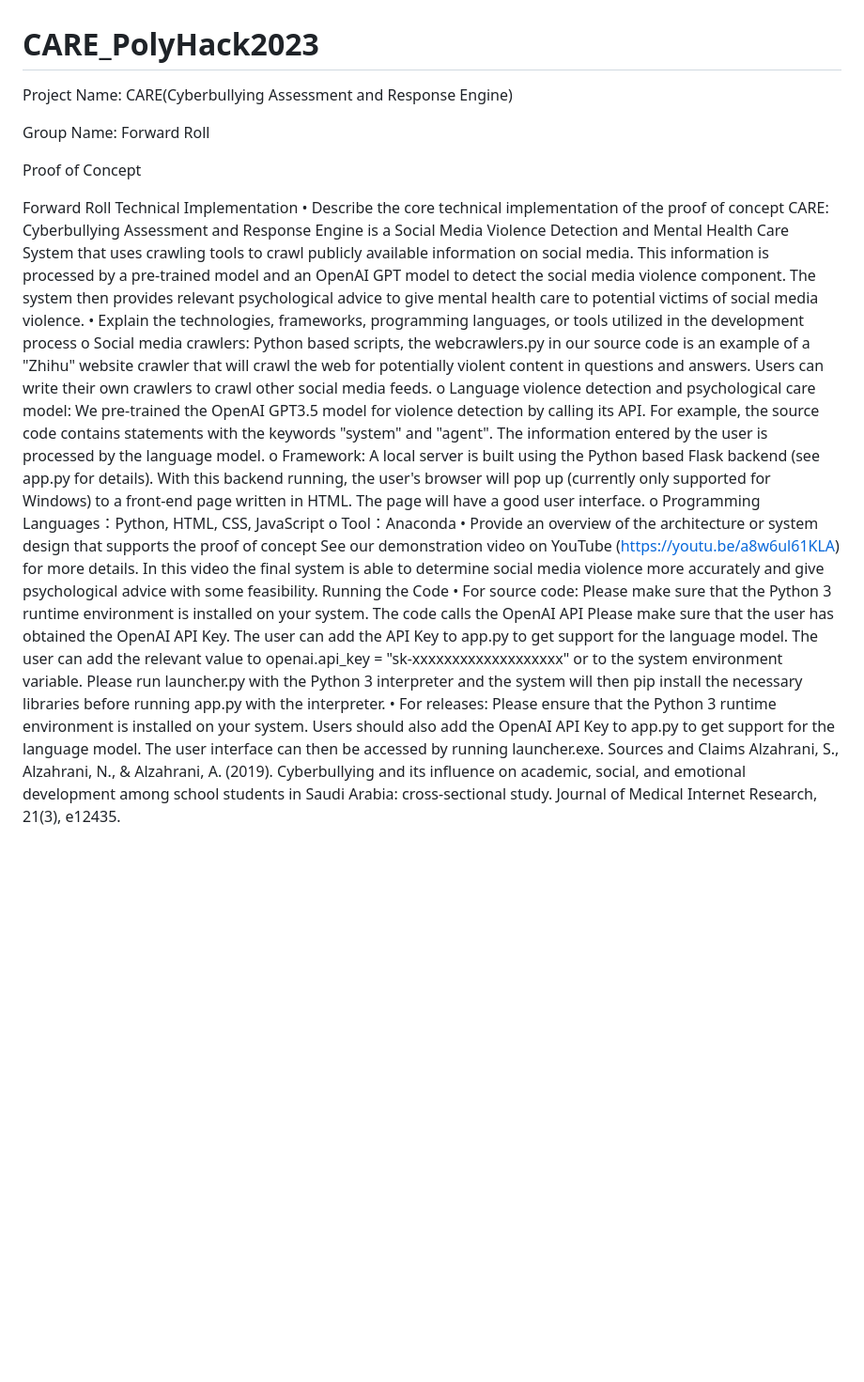
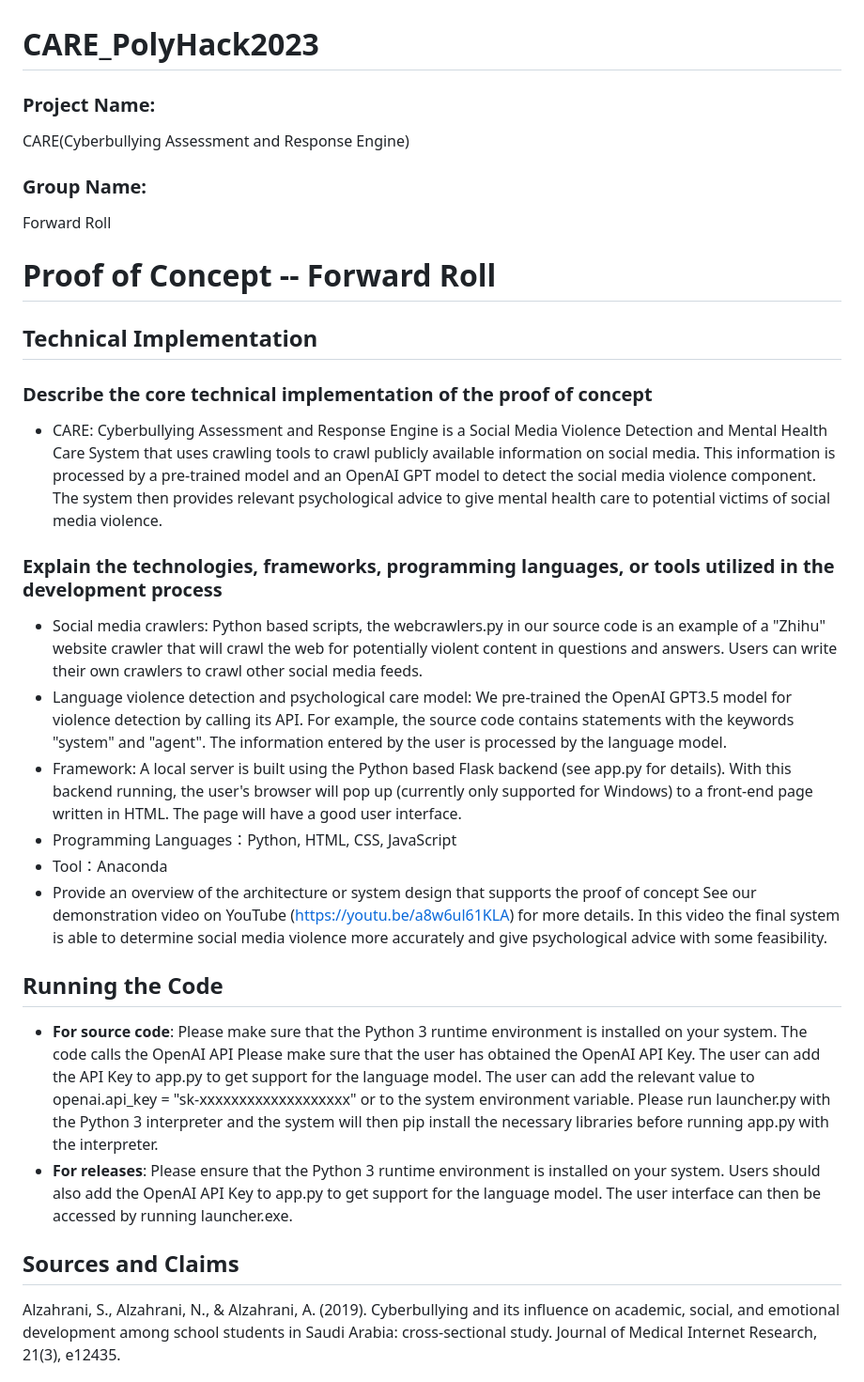
Before and after one commit to Zhang-Zhengyu/CARE_PolyHack2023, a Markdown page: README.md, the part around the change printed below. Shown: that part at 94% size. Rendered like a GitHub page; blank space fills up the shorter version.

```diff
--- a/README.md
+++ b/README.md
@@ -1,29 +1,36 @@
 # CARE_PolyHack2023
 
-Project Name:
+### Project Name:
 CARE(Cyberbullying Assessment and Response Engine)
 
-Group Name:
+### Group Name:
 Forward Roll
 
-Proof of Concept
 
-Forward Roll
-Technical Implementation
-•	Describe the core technical implementation of the proof of concept
-CARE: Cyberbullying Assessment and Response Engine is a Social Media Violence Detection and Mental Health Care System that uses crawling tools to crawl publicly available information on social media. This information is processed by a pre-trained model and an OpenAI GPT model to detect the social media violence component. The system then provides relevant psychological advice to give mental health care to potential victims of social media violence.
-•	Explain the technologies, frameworks, programming languages, or tools utilized in the development process
-o	Social media crawlers: Python based scripts, the webcrawlers.py in our source code is an example of a "Zhihu" website crawler that will crawl the web for potentially violent content in questions and answers. Users can write their own crawlers to crawl other social media feeds.
-o	Language violence detection and psychological care model: We pre-trained the OpenAI GPT3.5 model for violence detection by calling its API. For example, the source code contains statements with the keywords "system" and "agent". The information entered by the user is processed by the language model.
-o	Framework: A local server is built using the Python based Flask backend (see app.py for details). With this backend running, the user's browser will pop up (currently only supported for Windows) to a front-end page written in HTML. The page will have a good user interface.
-o	Programming Languages：Python, HTML, CSS, JavaScript
-o	Tool：Anaconda
-•	Provide an overview of the architecture or system design that supports the proof of concept
+
+# Proof of Concept -- Forward Roll
+
+## Technical Implementation
+### **Describe the core technical implementation of the proof of concept**
+
+- CARE: Cyberbullying Assessment and Response Engine is a Social Media Violence Detection and Mental Health Care System that uses crawling tools to crawl publicly available information on social media. This information is processed by a pre-trained model and an OpenAI GPT model to detect the social media violence component. The system then provides relevant psychological advice to give mental health care to potential victims of social media violence.
+
+### **Explain the technologies, frameworks, programming languages, or tools utilized in the development process**
+- Social media crawlers: Python based scripts, the webcrawlers.py in our source code is an example of a "Zhihu" website crawler that will crawl the web for potentially violent content in questions and answers. Users can write their own crawlers to crawl other social media feeds.
+- Language violence detection and psychological care model: We pre-trained the OpenAI GPT3.5 model for violence detection by calling its API. For example, the source code contains statements with the keywords "system" and "agent". The information entered by the user is processed by the language model.
+- Framework: A local server is built using the Python based Flask backend (see app.py for details). With this backend running, the user's browser will pop up (currently only supported for Windows) to a front-end page written in HTML. The page will have a good user interface.
+- Programming Languages：Python, HTML, CSS, JavaScript
+- Tool：Anaconda
+- Provide an overview of the architecture or system design that supports the proof of concept
 See our demonstration video on YouTube (https://youtu.be/a8w6ul61KLA) for more details. In this video the final system is able to determine social media violence more accurately and give psychological advice with some feasibility.
-Running the Code
-•	For source code: Please make sure that the Python 3 runtime environment is installed on your system. The code calls the OpenAI API Please make sure that the user has obtained the OpenAI API Key. The user can add the API Key to app.py to get support for the language model. The user can add the relevant value to openai.api_key = "sk-xxxxxxxxxxxxxxxxxxx" or to the system environment variable. Please run launcher.py with the Python 3 interpreter and the system will then pip install the necessary libraries before running app.py with the interpreter.
-•	For releases: Please ensure that the Python 3 runtime environment is installed on your system. Users should also add the OpenAI API Key to app.py to get support for the language model. The user interface can then be accessed by running launcher.exe.
-Sources and Claims
+
+## Running the Code
+- **For source code**:
+Please make sure that the Python 3 runtime environment is installed on your system. The code calls the OpenAI API Please make sure that the user has obtained the OpenAI API Key. The user can add the API Key to app.py to get support for the language model. The user can add the relevant value to openai.api_key = "sk-xxxxxxxxxxxxxxxxxxx" or to the system environment variable. Please run launcher.py with the Python 3 interpreter and the system will then pip install the necessary libraries before running app.py with the interpreter.
+- **For releases**:
+Please ensure that the Python 3 runtime environment is installed on your system. Users should also add the OpenAI API Key to app.py to get support for the language model. The user interface can then be accessed by running launcher.exe.
+
+## Sources and Claims
 Alzahrani, S., Alzahrani, N., & Alzahrani, A. (2019). Cyberbullying and its influence on academic, social, and emotional development among school students in Saudi Arabia: cross-sectional study. Journal of Medical Internet Research, 21(3), e12435.
 
 Australian Human Rights Commission. (n.d.). Cyberbullying, Human rights and bystanders. Retrieved from https://humanrights.gov.au/our-work/commission-general/cyberbullying-human-rights-and-bystanders-0
```
Also changed, not shown: other parts of README.md (+11 -10 lines).
